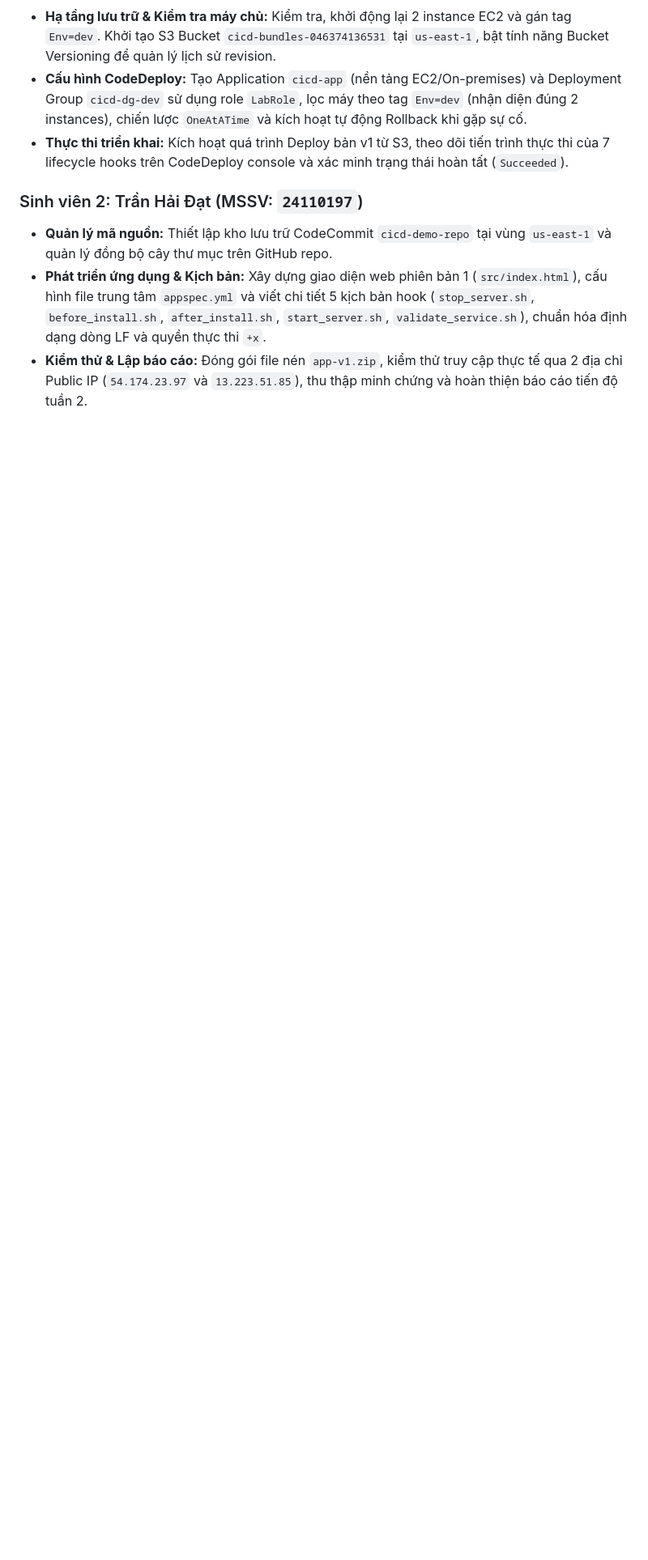
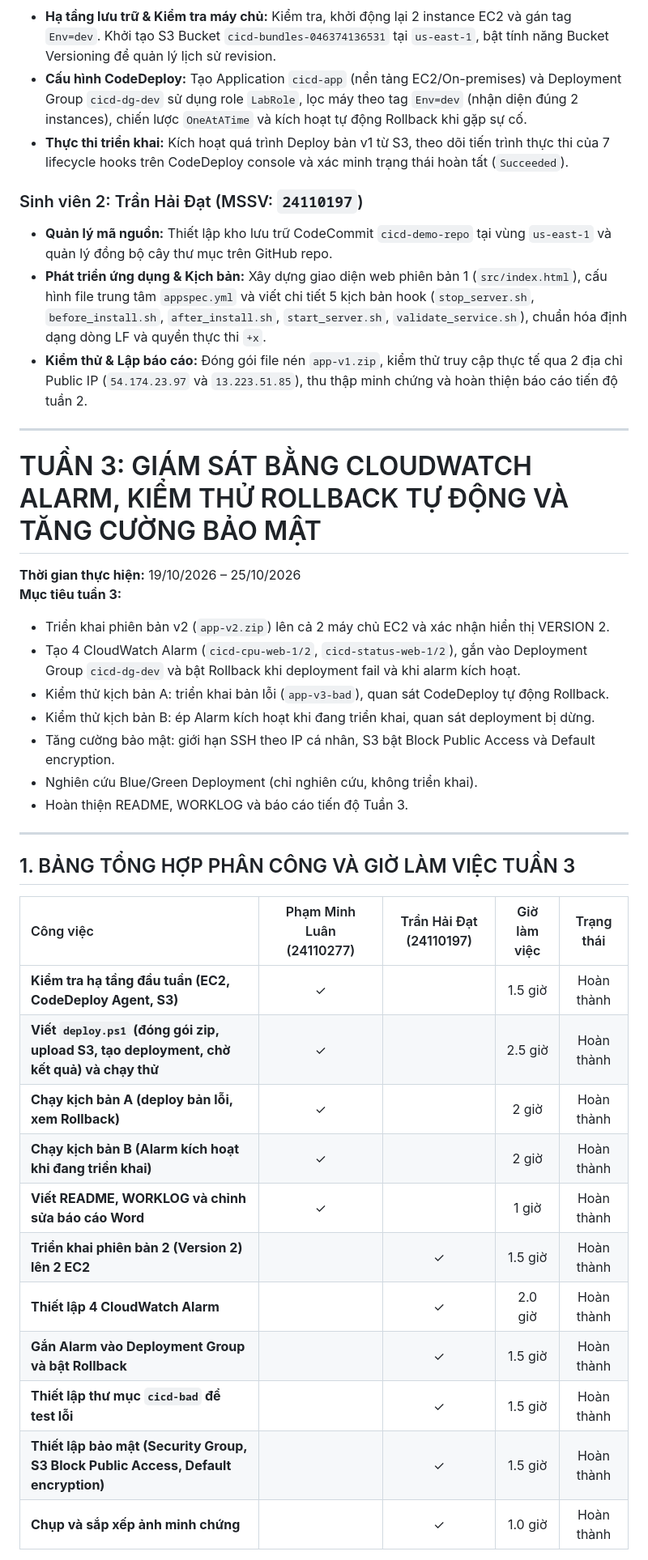
Before and after one commit to luanpm18/CI-CD-voi-CodeCommit-va-CodeDeploy-len-nhom-EC2-AWS-, a Markdown page: WORKLOG.md, the part around one of its changes. Shown at 81% size. GitHub-like rendering; blank space fills up the shorter version.

Commit message:
Update WORKLOG tuần 3

```diff
--- a/WORKLOG.md
+++ b/WORKLOG.md
@@ -78,3 +78,36 @@
 * **Quản lý mã nguồn:** Thiết lập kho lưu trữ CodeCommit `cicd-demo-repo` tại vùng `us-east-1` và quản lý đồng bộ cây thư mục trên GitHub repo.
 * **Phát triển ứng dụng & Kịch bản:** Xây dựng giao diện web phiên bản 1 (`src/index.html`), cấu hình file trung tâm `appspec.yml` và viết chi tiết 5 kịch bản hook (`stop_server.sh`, `before_install.sh`, `after_install.sh`, `start_server.sh`, `validate_service.sh`), chuẩn hóa định dạng dòng LF và quyền thực thi `+x`.
 * **Kiểm thử & Lập báo cáo:** Đóng gói file nén `app-v1.zip`, kiểm thử truy cập thực tế qua 2 địa chỉ Public IP (`54.174.23.97` và `13.223.51.85`), thu thập minh chứng và hoàn thiện báo cáo tiến độ tuần 2.
+
+---
+
+# TUẦN 3: GIÁM SÁT BẰNG CLOUDWATCH ALARM, KIỂM THỬ ROLLBACK TỰ ĐỘNG VÀ TĂNG CƯỜNG BẢO MẬT
+
+**Thời gian thực hiện:** 19/10/2026 – 25/10/2026
+**Mục tiêu tuần 3:**
+* Triển khai phiên bản v2 (`app-v2.zip`) lên cả 2 máy chủ EC2 và xác nhận hiển thị VERSION 2.
+* Tạo 4 CloudWatch Alarm (`cicd-cpu-web-1/2`, `cicd-status-web-1/2`), gắn vào Deployment Group `cicd-dg-dev` và bật Rollback khi deployment fail và khi alarm kích hoạt.
+* Kiểm thử kịch bản A: triển khai bản lỗi (`app-v3-bad`), quan sát CodeDeploy tự động Rollback.
+* Kiểm thử kịch bản B: ép Alarm kích hoạt khi đang triển khai, quan sát deployment bị dừng.
+* Tăng cường bảo mật: giới hạn SSH theo IP cá nhân, S3 bật Block Public Access và Default encryption.
+* Nghiên cứu Blue/Green Deployment (chỉ nghiên cứu, không triển khai).
+* Hoàn thiện README, WORKLOG và báo cáo tiến độ Tuần 3.
+
+---
+
+## 1. BẢNG TỔNG HỢP PHÂN CÔNG VÀ GIỜ LÀM VIỆC TUẦN 3
+
+| Công việc | Phạm Minh Luân (24110277) | Trần Hải Đạt (24110197) | Giờ làm việc | Trạng thái |
+| :--- | :---: | :---: | :---: | :---: |
+| **Kiểm tra hạ tầng đầu tuần (EC2, CodeDeploy Agent, S3)** | ✓ | | 1.5 giờ | Hoàn thành |
+| **Viết `deploy.ps1` (đóng gói zip, upload S3, tạo deployment, chờ kết quả) và chạy thử** | ✓ | | 2.5 giờ | Hoàn thành |
+| **Chạy kịch bản A (deploy bản lỗi, xem Rollback)** | ✓ | | 2 giờ | Hoàn thành |
+| **Chạy kịch bản B (Alarm kích hoạt khi đang triển khai)** | ✓ | | 2 giờ | Hoàn thành |
+| **Viết README, WORKLOG và chỉnh sửa báo cáo Word** | ✓ | | 1 giờ | Hoàn thành |
+| **Triển khai phiên bản 2 (Version 2) lên 2 EC2** | | ✓ | 1.5 giờ | Hoàn thành |
+| **Thiết lập 4 CloudWatch Alarm** | | ✓ | 2.0 giờ | Hoàn thành |
+| **Gắn Alarm vào Deployment Group và bật Rollback** | | ✓ | 1.5 giờ | Hoàn thành |
+| **Thiết lập thư mục `cicd-bad` để test lỗi** | | ✓ | 1.5 giờ | Hoàn thành |
+| **Thiết lập bảo mật (Security Group, S3 Block Public Access, Default encryption)** | | ✓ | 1.5 giờ | Hoàn thành |
+| **Chụp và sắp xếp ảnh minh chứng** | | ✓ | 1.0 giờ | Hoàn thành |
+
```
Also changed, not shown: other parts of WORKLOG.md (+22 -0 lines).
